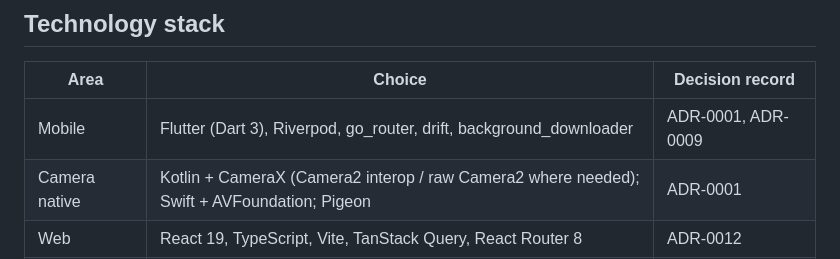
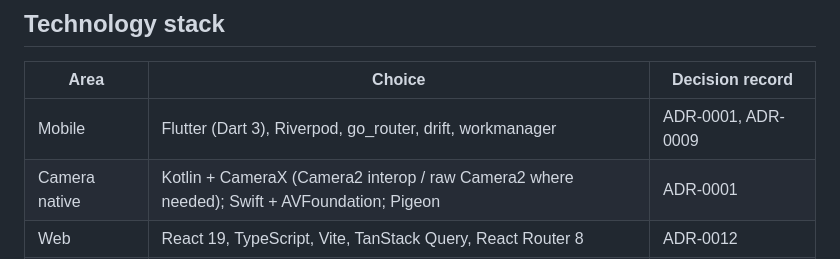
Before and after one commit to tai285/doro-cam, a Markdown page: docs/architecture/overview.md, the part around the change. Drawn GitHub-style.

```diff
--- a/docs/architecture/overview.md
+++ b/docs/architecture/overview.md
@@ -48,7 +48,7 @@ Layer rules are enforced by folder structure and lint rules where possible (see
 
 | Area | Choice | Decision record |
 |---|---|---|
-| Mobile | Flutter (Dart 3), Riverpod, go_router, drift, background_downloader | ADR-0001, ADR-0009 |
+| Mobile | Flutter (Dart 3), Riverpod, go_router, drift, workmanager | ADR-0001, ADR-0009 |
 | Camera native | Kotlin + CameraX (Camera2 interop / raw Camera2 where needed); Swift + AVFoundation; Pigeon | ADR-0001 |
 | Web | React 19, TypeScript, Vite, TanStack Query, React Router 8 | ADR-0012 |
 | API | Fastify, TypeScript, Zod type provider, @fastify/swagger | ADR-0006, ADR-0012 |
```
Also changed, not shown: docs/architecture/sync.md (+16 -3 lines), docs/development/field-verification.md (+3 -1 lines).
